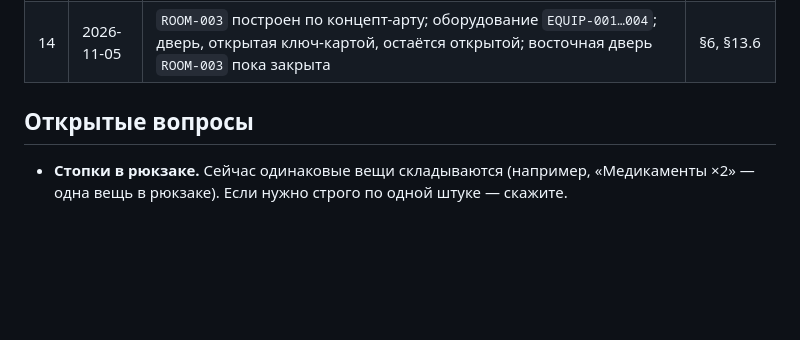
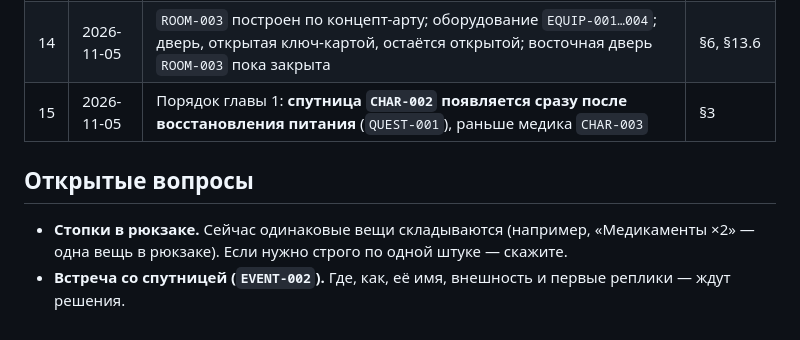
Before and after one commit to N1ck992/HoReCa-Baku, a Markdown page: abyss/docs/GDD-CHANGES.md, the part around the change. Drawn GitHub-style; blank space fills up the shorter version.

Commit message:
ABYSS: порядок главы 1 — спутница после восстановления питания
Co-Authored-By: Claude Opus 5.5 <noreply@anthropic.com>
Claude-Session: https://claude.ai/code/session_01FTFKVZCwjBK7sPbpwkE4X1

```diff
--- a/abyss/docs/GDD-CHANGES.md
+++ b/abyss/docs/GDD-CHANGES.md
@@ -19,7 +19,9 @@ GDD v0.1 остаётся основным документом. Здесь —
 | 12 | 2026-11-05 | **Инвентарь персонажа — два слота:** оружие (отдельный слот, сразу в руках) и рюкзак на **одну вещь** (ключ-карта, предохранитель, аптечка). Подбор при занятом рюкзаке — обмен, старая вещь остаётся на полу. Над головой по нажатию видно содержимое рюкзака | §7, §9, §13.5 |
 | 13 | 2026-11-05 | **План `QUEST-001` утверждён:** дверь по ключ-карте → осмотр генератора → предохранитель в электрощит → провода в кабельный узел → ремонт навыком инженера → рабочий свет. Раскладка `ROOM-003` — в docs/LOCATIONS-ART.md | §6, §8 |
 | 14 | 2026-11-05 | `ROOM-003` построен по концепт-арту; оборудование `EQUIP-001…004`; дверь, открытая ключ-картой, остаётся открытой; восточная дверь `ROOM-003` пока закрыта | §6, §13.6 |
+| 15 | 2026-11-05 | Порядок главы 1: **спутница `CHAR-002` появляется сразу после восстановления питания** (`QUEST-001`), раньше медика `CHAR-003` | §3 |
 
 ## Открытые вопросы
 
 - **Стопки в рюкзаке.** Сейчас одинаковые вещи складываются (например, «Медикаменты ×2» — одна вещь в рюкзаке). Если нужно строго по одной штуке — скажите.
+- **Встреча со спутницей (`EVENT-002`).** Где, как, её имя, внешность и первые реплики — ждут решения.
```
